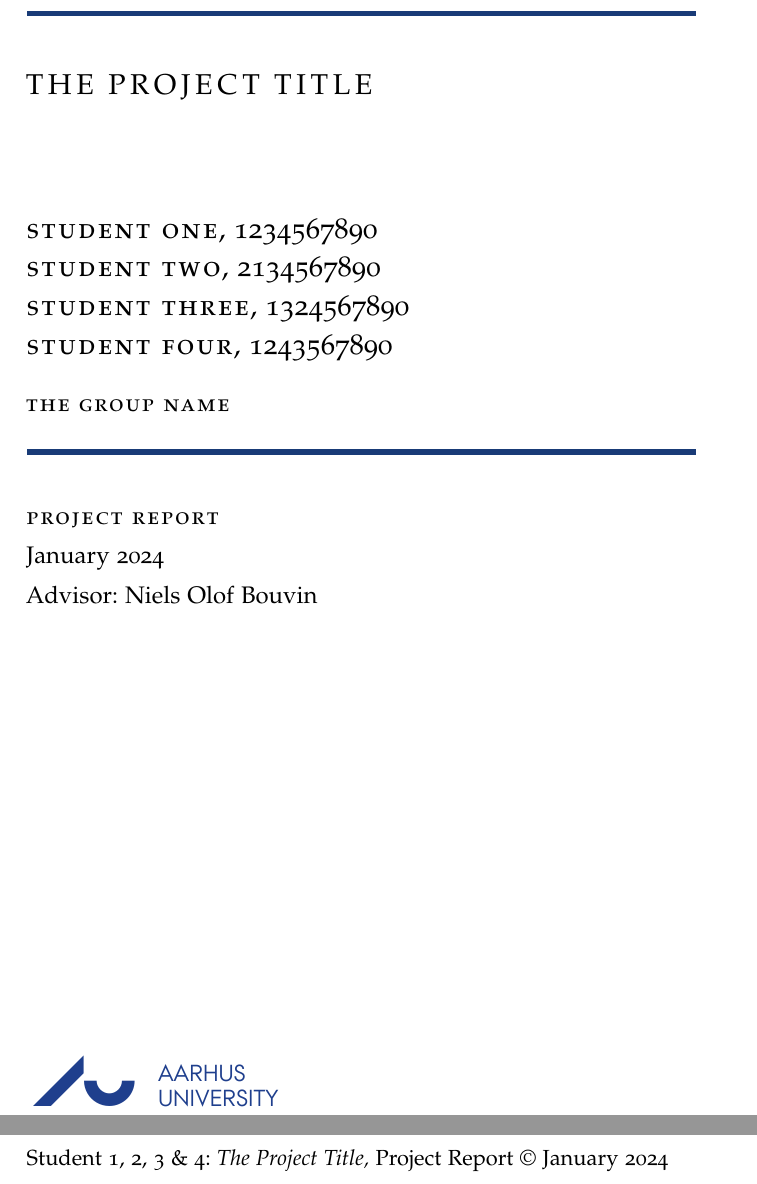
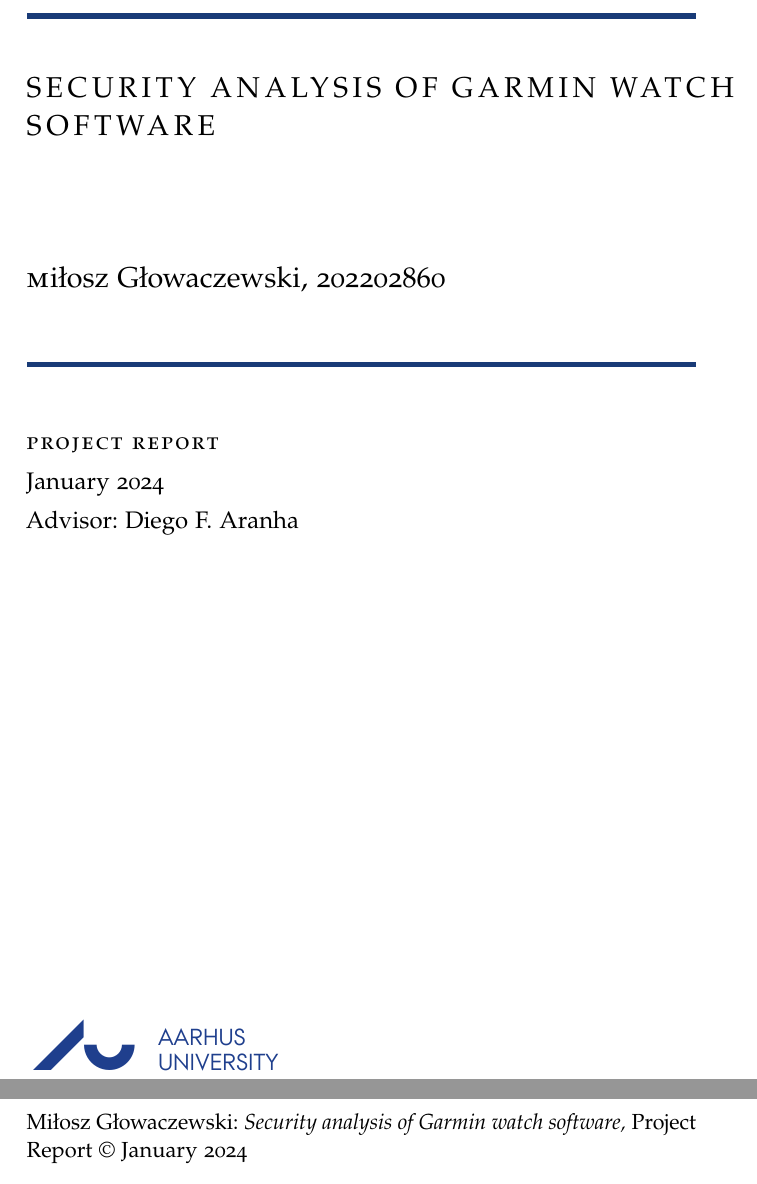
Before and after one commit to Milosz503/GarminSecurityAnalysis, a LaTeX thesis (report/latex/ClassicReport.tex, which reads report/latex/FrontBackmatter/DirtyTitlepage.tex, report/latex/classicthesis-config.tex): two parts of pages 1 and 3 of 27 before the commit and two parts of pages 1 and 3 of 26 after it, joined at a grey line, cut at the place of the change. Compiled offline with pdfLaTeX.

Commit message:
Small report fixes

```diff
--- a/report/latex/ClassicReport.tex
+++ b/report/latex/ClassicReport.tex
@@ -13,15 +13,10 @@
 % Change these values to match your group and project title
 % *********************************************************
 \def\myDegree{Project Report}
-\def\myTitle{The Project Title}
+\def\myTitle{Security analysis of Garmin watch software}
 \def\mySubtitle{\ }
-\def\authors{
-  {Student One/1234567890},
-  {Student Two/2134567890},
-  {Student Three/1324567890},
-  {Student Four/1243567890}}
-\def\myShortNames{Student 1, 2, 3 \& 4}
-\def\myGroup{The Group Name}
+\def\myShortNames{Miłosz Głowaczewski}
+%\def\myGroup{The Group Name}
 
 %********************************************************************
 % Bibliographies
--- a/report/latex/FrontBackmatter/DirtyTitlepage.tex
+++ b/report/latex/FrontBackmatter/DirtyTitlepage.tex
@@ -9,12 +9,10 @@
 \Large \spacedallcaps \myTitle\\ \vspace*{1.5em}
 \large \spacedallcaps \mySubtitle\\ \vspace*{3em}
 \end{RaggedRight}
-\foreach \name\id in \authors
-{
-  {\noindent\Large \spacedlowsmallcaps \name, \id }\\[1ex]
-}
+\noindent\Large \spacedlowsmallcaps Miłosz Głowaczewski, 202202860 \\[1ex]
+
 \\[-1ex]
-{\noindent\large \spacedlowsmallcaps \myGroup}\\[1.5ex]
+%{\noindent\large \spacedlowsmallcaps \myGroup}\\[1.5ex]
 \noindent\color{aublue}\rule{\linewidth}{1mm}\\[4ex]\color{black}
 \noindent{\large \spacedlowsmallcaps \myDegree\\[1ex]
 \monthname\ \the\year  \\[1ex] Advisor: \myProf \\[23ex]}\\[\fill]}
--- a/report/latex/classicthesis-config.tex
+++ b/report/latex/classicthesis-config.tex
@@ -63,7 +63,7 @@
 %\newcommand{\myStudentId}{20051234\xspace}
 %\newcommand{\myNameToo}{Put Other Student Name Here\xspace}
 %\newcommand{\myStudentIdToo}{20051235\xspace}
-\def\myProf{Niels Olof Bouvin\xspace}
+\def\myProf{Diego F. Aranha\xspace}
 \def\myOtherProf{Put name here\xspace}
 \def\mySupervisor{Put name here\xspace}
 \def\myFaculty{Faculty of Natural Sciences\xspace}
```
Also changed, not shown: report/latex/report.tex (+0 -17 lines), report/latex/sections/fuzzing-third-party-apps.tex (+2 -2 lines).
